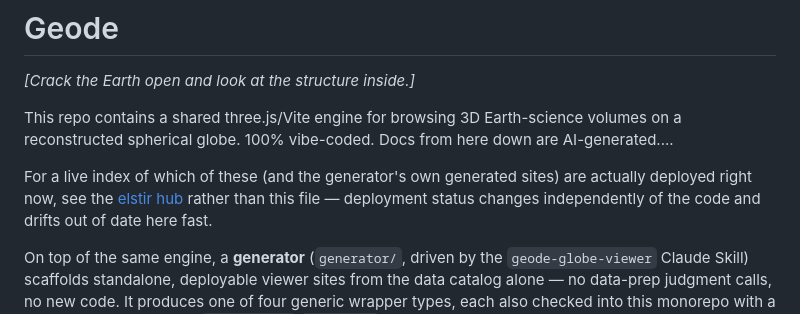
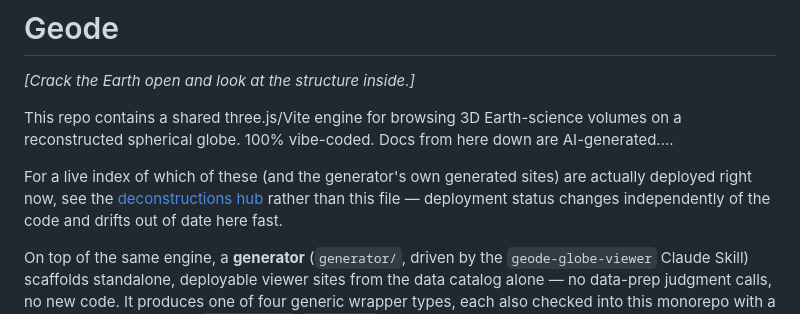
Before and after one commit to siwill22/Geode, a Markdown page: README.md, the part around the change. Rendered like a GitHub page.

```diff
--- a/README.md
+++ b/README.md
@@ -7,7 +7,7 @@ reconstructed spherical globe. 100% vibe-coded. Docs from here down are AI-gener
 
 For a live index of which of these (and the generator's own generated sites)
 are actually deployed right now, see the
-[elstir hub](https://siwill22.github.io/elstir/) rather than this file —
+[deconstructions hub](https://siwill22.github.io/elstir/) rather than this file —
 deployment status changes independently of the code and drifts out of date
 here fast.
 
```
